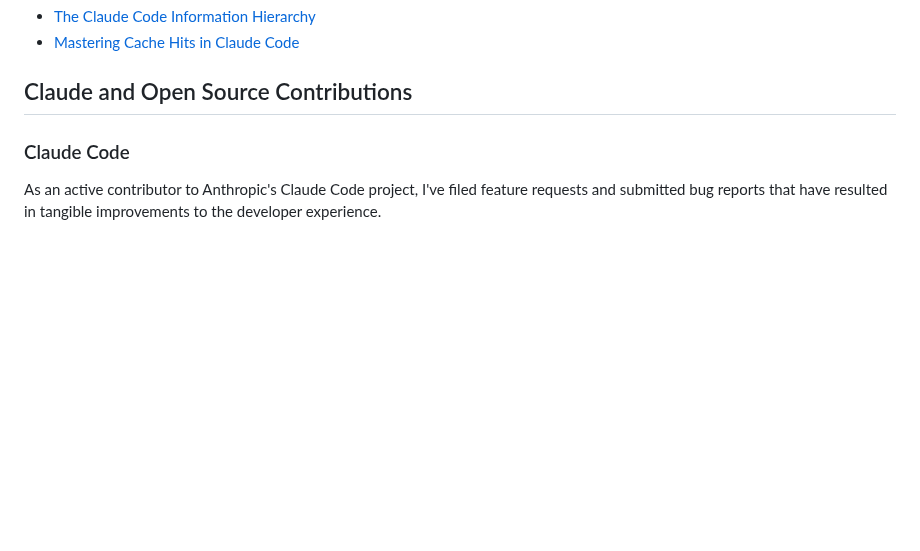
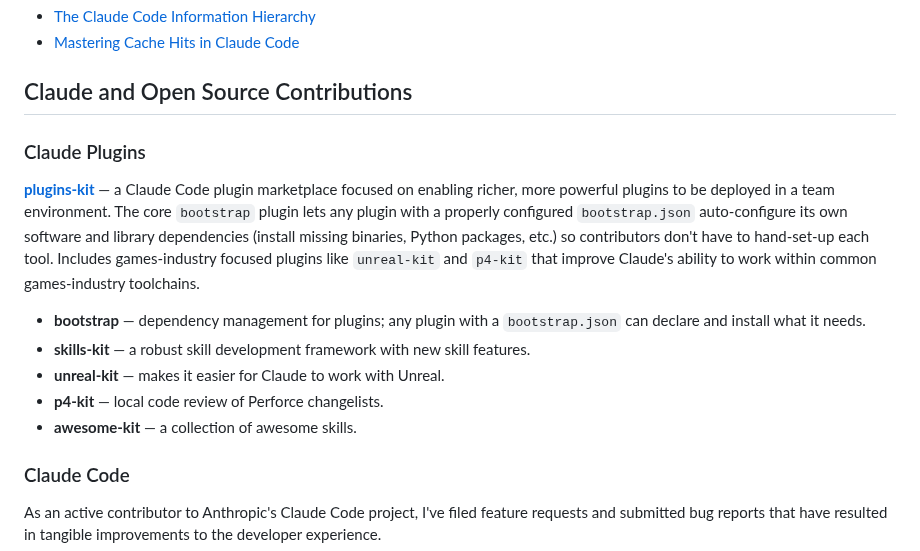
Before and after one commit to kitaekatt/kitaekatt, a Markdown page: README.md, the part around the change. Drawn GitHub-style; blank space fills up the shorter version.

Commit message:
Add Claude Plugins section to profile README
Introduces plugins-kit (https://kitaekatt.github.io/plugins-kit/) as a new
subsection under "Claude and Open Source Contributions", placed before the
existing Claude Code subsection. Highlights bootstrap-driven dependency
management and the games-industry focused unreal-kit / p4-kit plugins.

```diff
--- a/README.md
+++ b/README.md
@@ -15,6 +15,16 @@ Articles I've written on Claude Code and developer productivity.
 - [Mastering Cache Hits in Claude Code](https://dev.to/kitaekatt/mastering-cache-hits-in-claude-code-5648)
 
 ## Claude and Open Source Contributions
+
+### Claude Plugins
+
+[**plugins-kit**](https://kitaekatt.github.io/plugins-kit/) — a Claude Code plugin marketplace focused on enabling richer, more powerful plugins to be deployed in a team environment. The core `bootstrap` plugin lets any plugin with a properly configured `bootstrap.json` auto-configure its own software and library dependencies (install missing binaries, Python packages, etc.) so contributors don't have to hand-set-up each tool. Includes games-industry focused plugins like `unreal-kit` and `p4-kit` that improve Claude's ability to work within common games-industry toolchains.
+
+- **bootstrap** — dependency management for plugins; any plugin with a `bootstrap.json` can declare and install what it needs.
+- **skills-kit** — a robust skill development framework with new skill features.
+- **unreal-kit** — makes it easier for Claude to work with Unreal.
+- **p4-kit** — local code review of Perforce changelists.
+- **awesome-kit** — a collection of awesome skills.
 
 ### Claude Code
 
```
